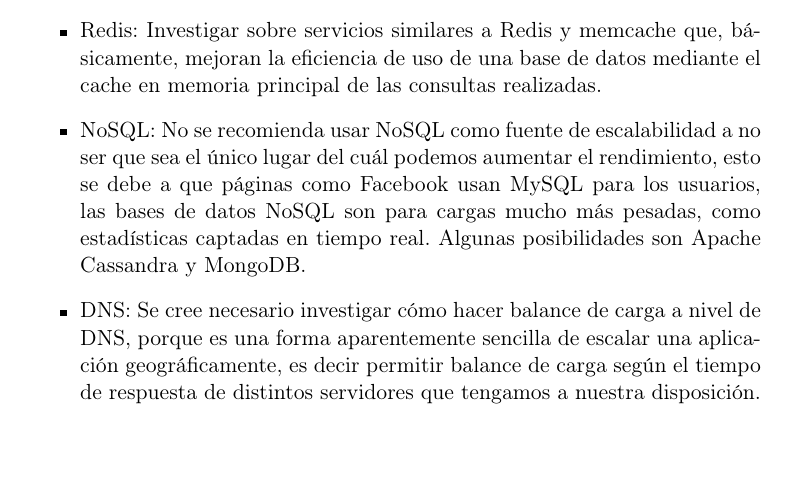
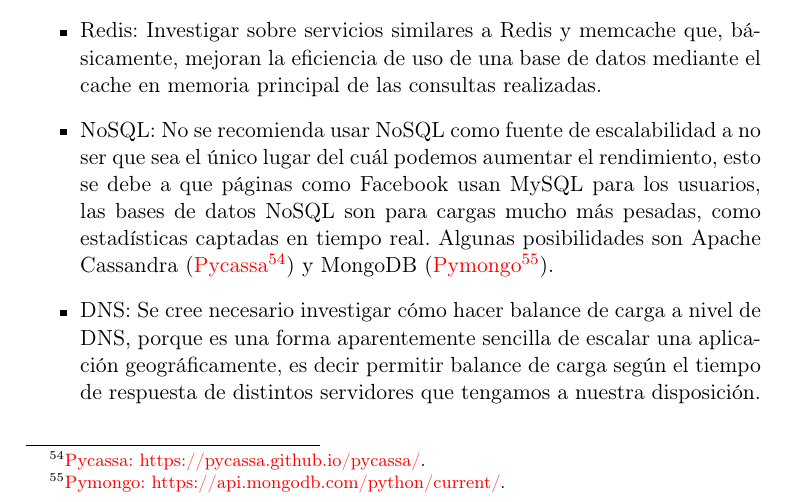
Before and after one commit to Jazriel/WhatAClass, a LaTeX book (report/memoria.tex, which reads report/tex/6_Conclusiones_Lineas_de_trabajo_futuras.tex): part of page 42 of 44, cut so that both start at the same text. Compiled offline with pdfLaTeX.

Commit message:
Modified a line.

```diff
--- a/report/tex/6_Conclusiones_Lineas_de_trabajo_futuras.tex
+++ b/report/tex/6_Conclusiones_Lineas_de_trabajo_futuras.tex
@@ -24,6 +24,6 @@ Las lineas de trabajo futuras son más o menos claras:
 \begin{itemize}
 \item Nginx: Estudiar Nginx y su configuración como balanceador de carga, \eng{reverse proxy} y servidor de http y https.
 \item Redis: Investigar sobre servicios similares a Redis y memcache que, básicamente, mejoran la eficiencia de uso de una base de datos mediante el cache en memoria principal de las consultas realizadas.
-\item NoSQL: No se recomienda usar NoSQL como fuente de escalabilidad a no ser que sea el único lugar del cuál podemos aumentar el rendimiento, esto se debe a que páginas como Facebook usan MySQL para los usuarios, las bases de datos NoSQL son para cargas mucho más pesadas, como estadísticas captadas en tiempo real. Algunas posibilidades son Apache Cassandra y MongoDB.
+\item NoSQL: No se recomienda usar NoSQL como fuente de escalabilidad a no ser que sea el único lugar del cuál podemos aumentar el rendimiento, esto se debe a que páginas como Facebook usan MySQL para los usuarios, las bases de datos NoSQL son para cargas mucho más pesadas, como estadísticas captadas en tiempo real. Algunas posibilidades son Apache Cassandra (\hfoot{https://pycassa.github.io/pycassa/}{Pycassa}) y MongoDB (\hfoot{https://api.mongodb.com/python/current/}{Pymongo}).
 \item DNS: Se cree necesario investigar cómo hacer balance de carga a nivel de DNS, porque es una forma aparentemente sencilla de escalar una aplicación geográficamente, es decir permitir balance de carga según el tiempo de respuesta de distintos servidores que tengamos a nuestra disposición.
 \end{itemize}
```
